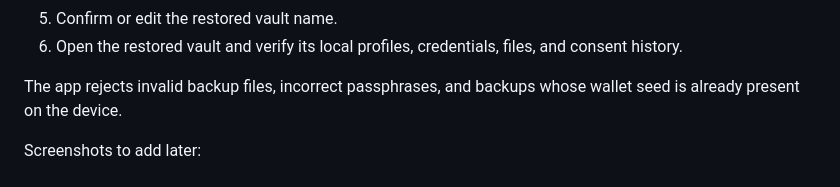
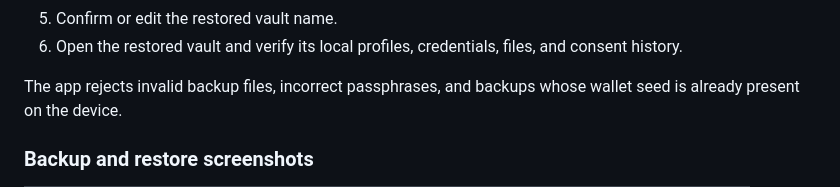
Before and after one commit to affinidi/affinidi-tdk-vault-reference-app, a Markdown page: docs/feature-demos.md, the part around one of its changes. Rendered like a GitHub page.

```diff
--- a/docs/feature-demos.md
+++ b/docs/feature-demos.md
@@ -65,5 +65,5 @@ Export an encrypted JSON backup from the vault list and restore it on the same o
 
 The app rejects invalid backup files, incorrect passphrases, and backups whose wallet seed is already present on the device.
 
-Screenshots to add later:
+### Backup and restore screenshots
 
```
Also changed, not shown: other parts of docs/feature-demos.md (+70 -7 lines), README.md (+2 -0 lines).
